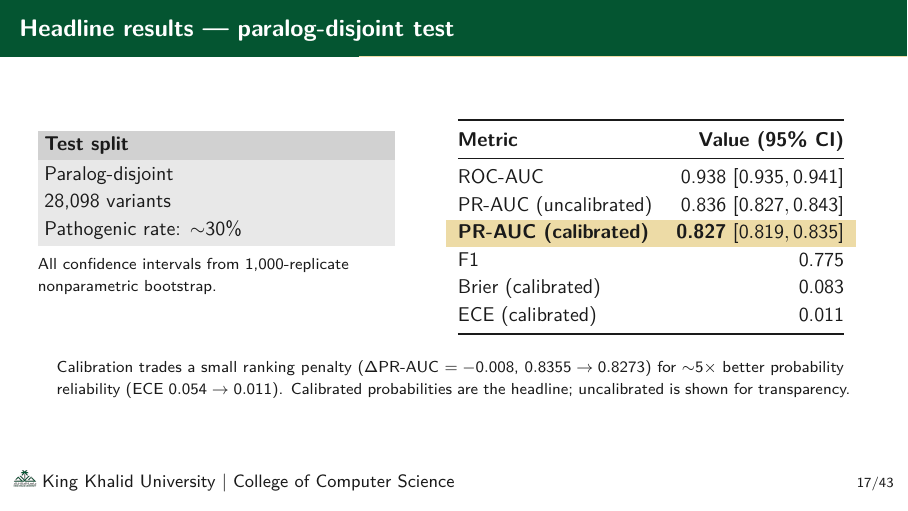
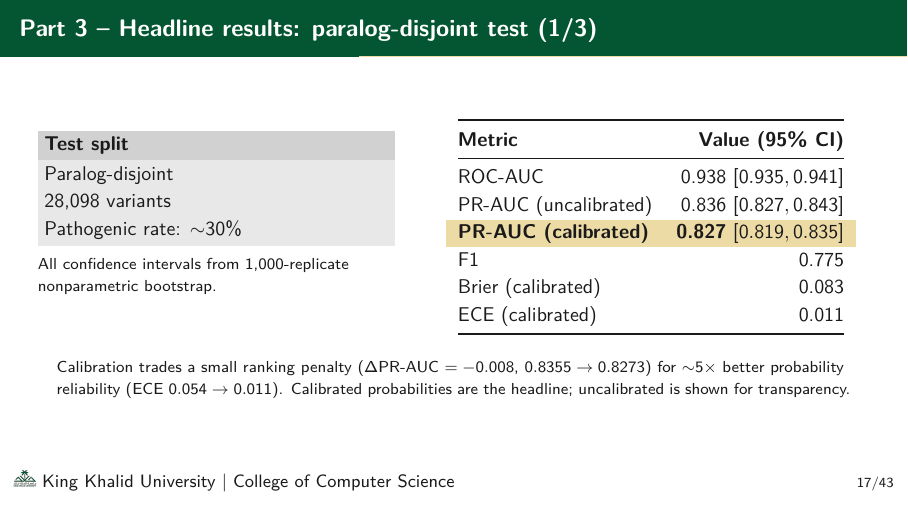
Before and after one commit to RayanAlDwlah/Genetic-Mutation-Detection-project, LaTeX slides (report/academic/defense.tex): page 18 of 44. Compiled offline with pdfLaTeX.

Commit message:
defense: B5 — add "Part 3 (1/3)" prefix to slide 17 title
Slides 18 and 19 are labeled "Part 3 -- ... (2/3)" and "Part 3 -- ...
(3/3)", but slide 17 (headline results) had no Part 3 prefix and no
1/3 marker. Add "Part 3 -- Headline results: paralog-disjoint test
(1/3)" to complete the sub-fraction sequence — also brings the
section comment in line with the actual frame index (was a stale "18").

```diff
--- a/report/academic/defense.tex
+++ b/report/academic/defense.tex
@@ -532,8 +532,8 @@
   \includegraphics[width=\linewidth,height=0.8\textheight,keepaspectratio]{figures/scientific/calibration_triptych.png}
 \end{frame}
 
-% ───────────── SLIDE 18 -- headline results (2-column) ─────────────
-\begin{frame}{Headline results --- paralog-disjoint test}
+% ───────────── SLIDE 17 -- headline results (2-column) ─────────────
+\begin{frame}{Part 3 -- Headline results: paralog-disjoint test (1/3)}
   \begin{columns}[T]
     \column{0.45\textwidth}
     \begin{block}{Test split}
```
